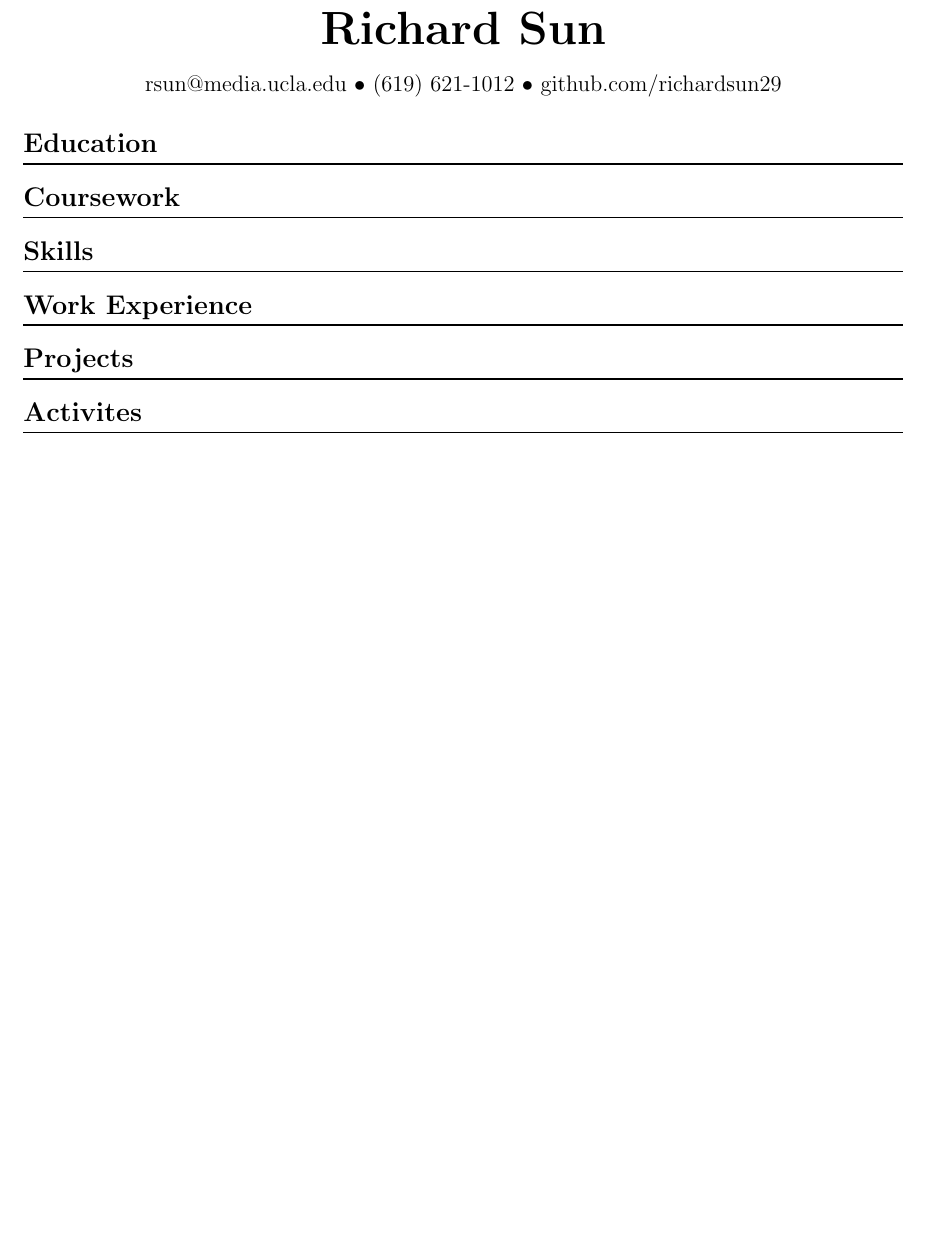
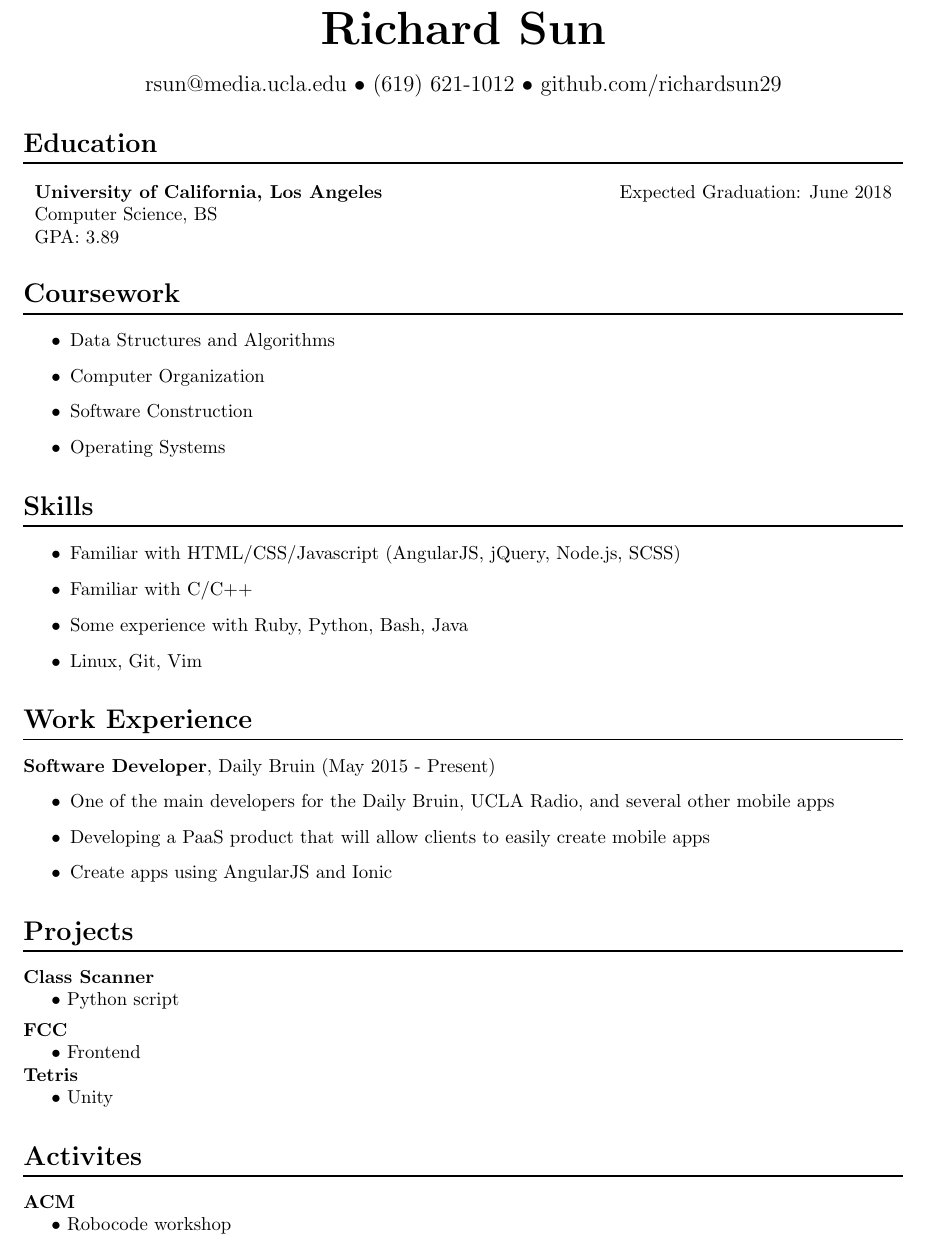
Before and after one commit to richardsun29/resume, a LaTeX CV (resume.tex): part of the page, cut so that both start at the same text, the shorter picture padded with empty space. Compiled offline with pdfLaTeX.

Commit message:
add old resume content

```diff
--- a/resume.tex
+++ b/resume.tex
@@ -1,6 +1,7 @@
 \documentclass{article}
 
 \usepackage[margin=1in]{geometry}
+\usepackage{tabularx}
 
 \usepackage{titlesec}
 \titleformat{\section}{\Large\bfseries}{\thesection}{1em}{}[{\titlerule[0.8pt]}]
@@ -18,14 +21,64 @@
 
   \section*{Education}
 
+    \begin{tabularx}{\textwidth}{Xl}
+      \textbf{University of California, Los Angeles} & Expected Graduation: June 2018\\
+      Computer Science, BS &\\
+      GPA: 3.89
+    \end{tabularx}
+
+
   \section*{Coursework}
+
+    \begin{itemize}
+      \item Data Structures and Algorithms
+      \item Computer Organization
+      \item Software Construction
+      \item Operating Systems
+    \end{itemize}
+
 
   \section*{Skills}
 
+    \begin{itemize}
+      \item Familiar with HTML/CSS/Javascript (AngularJS, jQuery, Node.js, SCSS)
+      \item Familiar with C/C++
+      \item Some experience with Ruby, Python, Bash, Java
+      \item Linux, Git, Vim
+    \end{itemize}
+
+
   \section*{Work Experience}
+
+    \textbf{Software Developer}, Daily Bruin (May 2015 - Present)
+    \begin{itemize}
+    \item One of the main developers for the Daily Bruin, UCLA Radio, and several other mobile apps
+    \item Developing a PaaS product that will allow clients to easily create mobile apps
+    \item Create apps using AngularJS and Ionic
+    \end{itemize}
+
 
   \section*{Projects}
 
+    \noindent\textbf{Class Scanner}
+
+      $\bullet$ Python script
+
+    \vspace{1ex}
+
+    \noindent\textbf{FCC}
+
+      $\bullet$ Frontend
+
+    \noindent\textbf{Tetris}
+
+      $\bullet$ Unity
+
+
   \section*{Activites}
 
+    \noindent\textbf{ACM}
+
+      $\bullet$ Robocode workshop
+
 \end{document}
```
Also changed, not shown: resume.tex (2 more changed lines).
